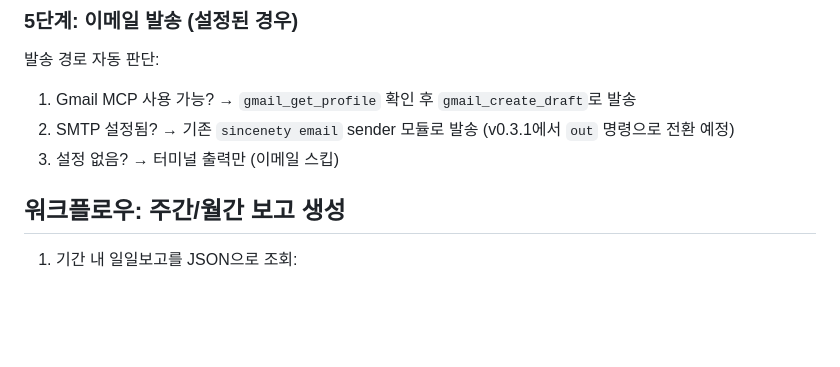
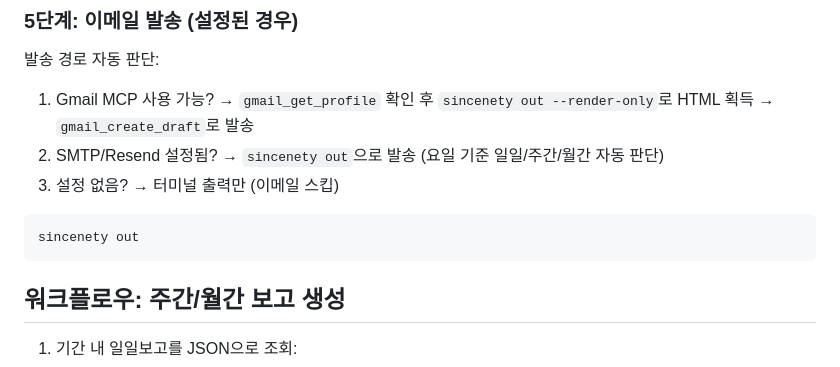
Before and after one commit to pathcosmos/sincenety, a Markdown page: src/skill/SKILL.md, the part around the change. GitHub-like rendering; blank space fills up the shorter version.

Commit message:
docs: SKILL.md step 5 — sincenety out 발송 + render-only 경로
Co-Authored-By: Claude Opus 4.6 (1M context) <noreply@anthropic.com>

````diff
--- a/src/skill/SKILL.md
+++ b/src/skill/SKILL.md
@@ -86,9 +86,13 @@ echo '{ "date": "YYYY-MM-DD", "overview": "주간 종합", "sessions": [...] }'
 ### 5단계: 이메일 발송 (설정된 경우)
 
 발송 경로 자동 판단:
-1. Gmail MCP 사용 가능? → `gmail_get_profile` 확인 후 `gmail_create_draft`로 발송
-2. SMTP 설정됨? → 기존 `sincenety email` sender 모듈로 발송 (v0.3.1에서 `out` 명령으로 전환 예정)
+1. Gmail MCP 사용 가능? → `gmail_get_profile` 확인 후 `sincenety out --render-only`로 HTML 획득 → `gmail_create_draft`로 발송
+2. SMTP/Resend 설정됨? → `sincenety out`으로 발송 (요일 기준 일일/주간/월간 자동 판단)
 3. 설정 없음? → 터미널 출력만 (이메일 스킵)
+
+```bash
+sincenety out
+```
 
 ## 워크플로우: 주간/월간 보고 생성
 
````
